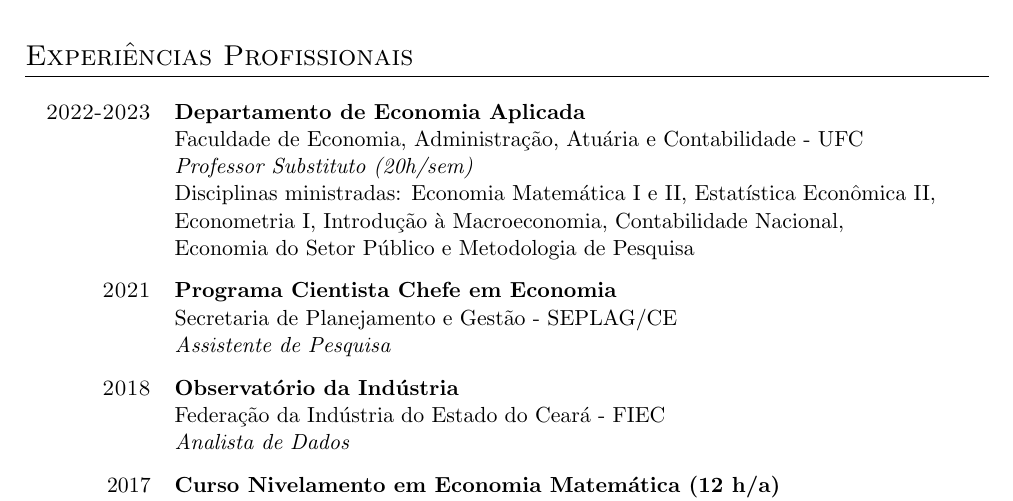
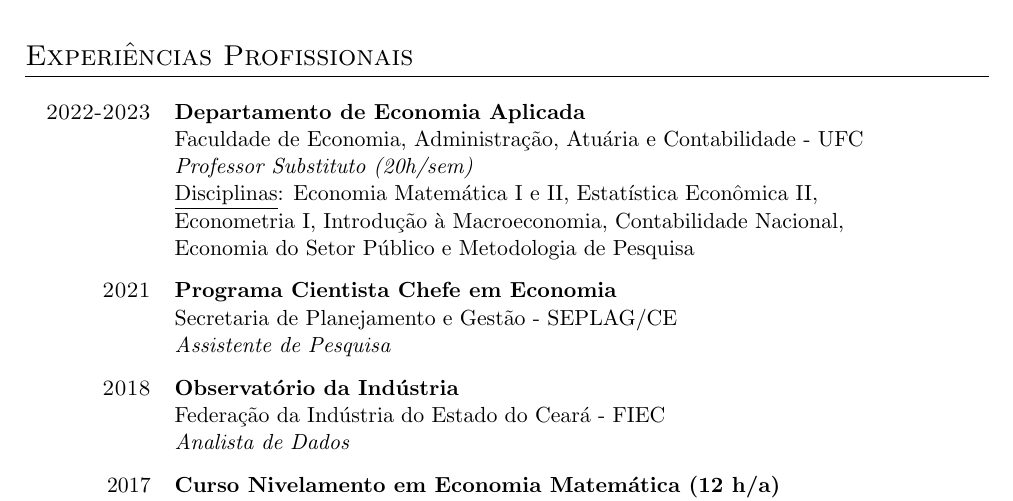
Before and after one commit to hermelino/hermelino-CV, a LaTeX CV (hermelino-cv.tex): part of page 1 of 2, cut so that both start at the same text. Compiled offline with pdfLaTeX.

Commit message:
Sublinhado em Disciplinas

```diff
--- a/hermelino-cv.tex
+++ b/hermelino-cv.tex
@@ -80,7 +80,7 @@
 		\textsc{2022-2023} & \textbf{Departamento de Economia Aplicada} \\
 		& Faculdade de Economia, Administração, Atuária e Contabilidade - UFC \\
 		& \textit{Professor Substituto (20h/sem)} \\
-		& Disciplinas ministradas: Economia Matemática I e II, Estatística Econômica II, Econometria I, Introdução à Macroeconomia, Contabilidade Nacional, Economia do Setor Público e Metodologia de Pesquisa \\
+		& \underline{Disciplinas}: Economia Matemática I e II, Estatística Econômica II, Econometria I, Introdução à Macroeconomia, Contabilidade Nacional, Economia do Setor Público e Metodologia de Pesquisa \\
 		\multicolumn{2}{c}{\vspace{-0.2cm}} \\
 
 		\textsc{2021} & \textbf{Programa Cientista Chefe em Economia} \\
```
